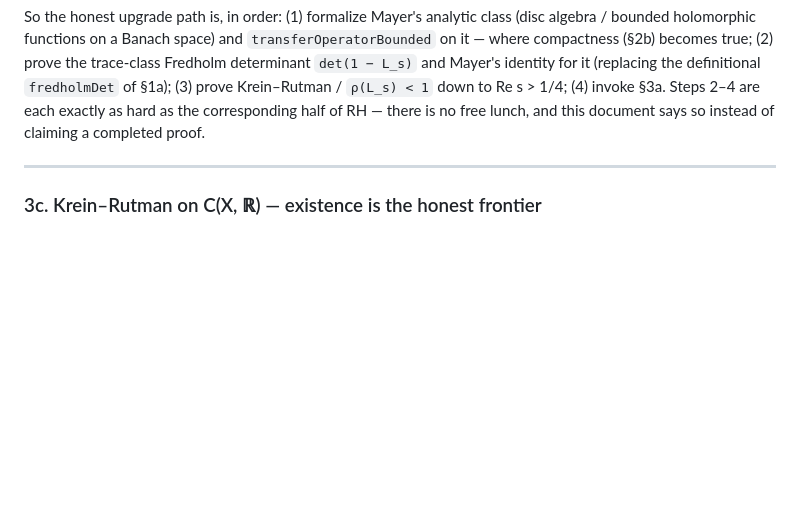
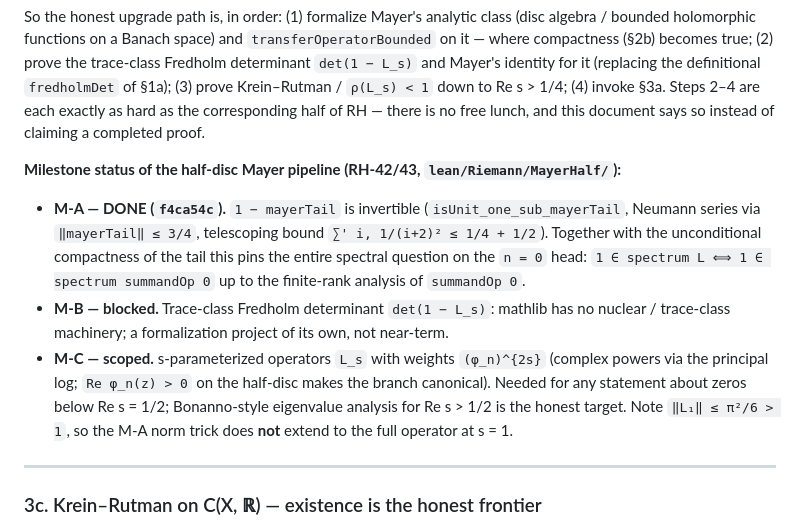
Before and after one commit to tobias-weiss-ai-xr/riemann, a Markdown page: research/FRONTIER.md, the part around the change. GitHub-like rendering; blank space fills up the shorter version.

Commit message:
FRONTIER: record M-A done (isUnit_one_sub_mayerTail), M-B blocked, M-C scoped

```diff
--- a/research/FRONTIER.md
+++ b/research/FRONTIER.md
@@ -193,6 +193,25 @@ for it (replacing the definitional `fredholmDet` of §1a); (3) prove
 Krein–Rutman / `ρ(L_s) < 1` down to Re s > 1/4; (4) invoke §3a. Steps 2–4 are
 each exactly as hard as the corresponding half of RH — there is no free lunch,
 and this document says so instead of claiming a completed proof.
+
+**Milestone status of the half-disc Mayer pipeline (RH-42/43,
+`lean/Riemann/MayerHalf/`):**
+
+- **M-A — DONE (`f4ca54c`).** `1 − mayerTail` is invertible
+  (`isUnit_one_sub_mayerTail`, Neumann series via `‖mayerTail‖ ≤ 3/4`,
+  telescoping bound `∑' i, 1/(i+2)² ≤ 1/4 + 1/2`). Together with the
+  unconditional compactness of the tail this pins the entire spectral
+  question on the `n = 0` head: `1 ∈ spectrum L ⟺ 1 ∈ spectrum summandOp 0`
+  up to the finite-rank analysis of `summandOp 0`.
+- **M-B — blocked.** Trace-class Fredholm determinant `det(1 − L_s)`: mathlib
+  has no nuclear / trace-class machinery; a formalization project of its own,
+  not near-term.
+- **M-C — scoped.** s-parameterized operators `L_s` with weights
+  `(φ_n)^{2s}` (complex powers via the principal log; `Re φ_n(z) > 0` on the
+  half-disc makes the branch canonical). Needed for any statement about
+  zeros below Re s = 1/2; Bonanno-style eigenvalue analysis for Re s > 1/2
+  is the honest target. Note `‖L₁‖ ≤ π²/6 > 1`, so the M-A norm trick does
+  **not** extend to the full operator at s = 1.
 
 ---
 
```
